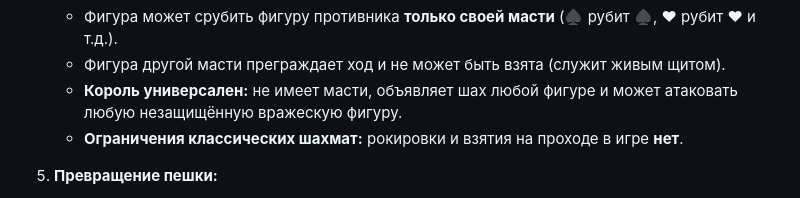
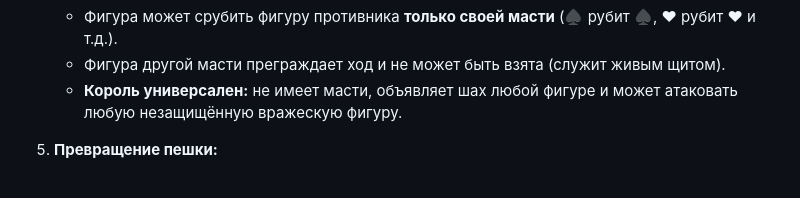
Before and after one commit to St-Hamer/chess-durak, a Markdown page: README.md, the part around the change. Drawn GitHub-style.

```diff
--- a/README.md
+++ b/README.md
@@ -26,7 +26,6 @@
    - Фигура может срубить фигуру противника **только своей масти** (♠ рубит ♠, ♥ рубит ♥ и т.д.).
    - Фигура другой масти преграждает ход и не может быть взята (служит живым щитом).
    - **Король универсален:** не имеет масти, объявляет шах любой фигуре и может атаковать любую незащищённую вражескую фигуру.
-   - **Ограничения классических шахмат:** рокировки и взятия на проходе в игре **нет**.
 
 5. **Превращение пешки:**
    - Достигнув противоположного края доски (1-я или 8-я горизонталь), пешка превращается в **любую сильную фигуру** (Ферзь, Ладья, Слон, Конь) **любой из 4 мастей** на выбор игрока (16 уникальных комбинаций).
```
